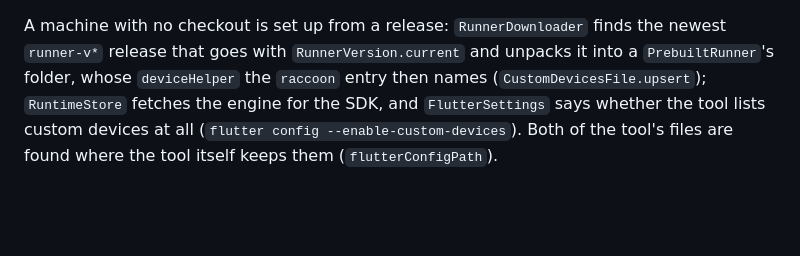
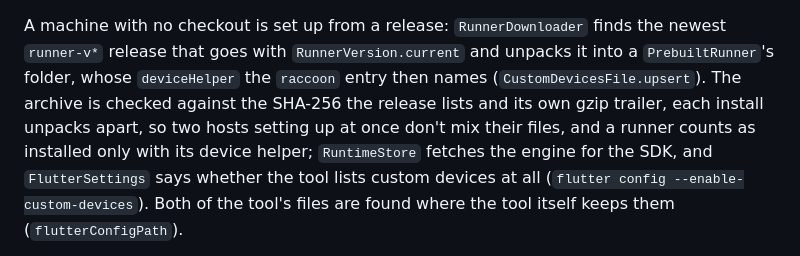
Before and after one commit to SoFluffyOS/raccoon, a Markdown page: packages/raccoon_runtime/README.md, the part around the change. Rendered like a GitHub page; blank space fills up the shorter version.

Commit message:
docs(runtime): what the runner download checks
Refs #267

```diff
--- a/packages/raccoon_runtime/README.md
+++ b/packages/raccoon_runtime/README.md
@@ -62,7 +62,10 @@ away.
 A machine with no checkout is set up from a release: `RunnerDownloader`
 finds the newest `runner-v*` release that goes with `RunnerVersion.current`
 and unpacks it into a `PrebuiltRunner`'s folder, whose `deviceHelper` the
-`raccoon` entry then names (`CustomDevicesFile.upsert`); `RuntimeStore`
+`raccoon` entry then names (`CustomDevicesFile.upsert`). The archive is
+checked against the SHA-256 the release lists and its own gzip trailer,
+each install unpacks apart, so two hosts setting up at once don't mix
+their files, and a runner counts as installed only with its device helper; `RuntimeStore`
 fetches the engine for the SDK, and `FlutterSettings` says whether the tool
 lists custom devices at all (`flutter config --enable-custom-devices`).
 Both of the tool's files are found where the tool itself keeps them
```
